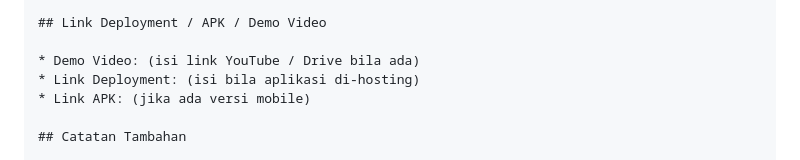
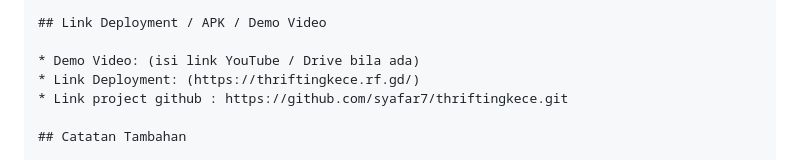
Before and after one commit to syafar7/thriftingkece, a Markdown page: README.md, the part around the change. Drawn GitHub-style.

```diff
--- a/README.md
+++ b/README.md
@@ -117,8 +117,8 @@ Buka Command Prompt (CMD) atau Terminal.
 ## Link Deployment / APK / Demo Video
 
 * Demo Video: (isi link YouTube / Drive bila ada)
-* Link Deployment: (isi bila aplikasi di-hosting)
-* Link APK: (jika ada versi mobile)
+* Link Deployment: (https://thriftingkece.rf.gd/)
+* Link project github : https://github.com/syafar7/thriftingkece.git
 
 ## Catatan Tambahan
 
```
